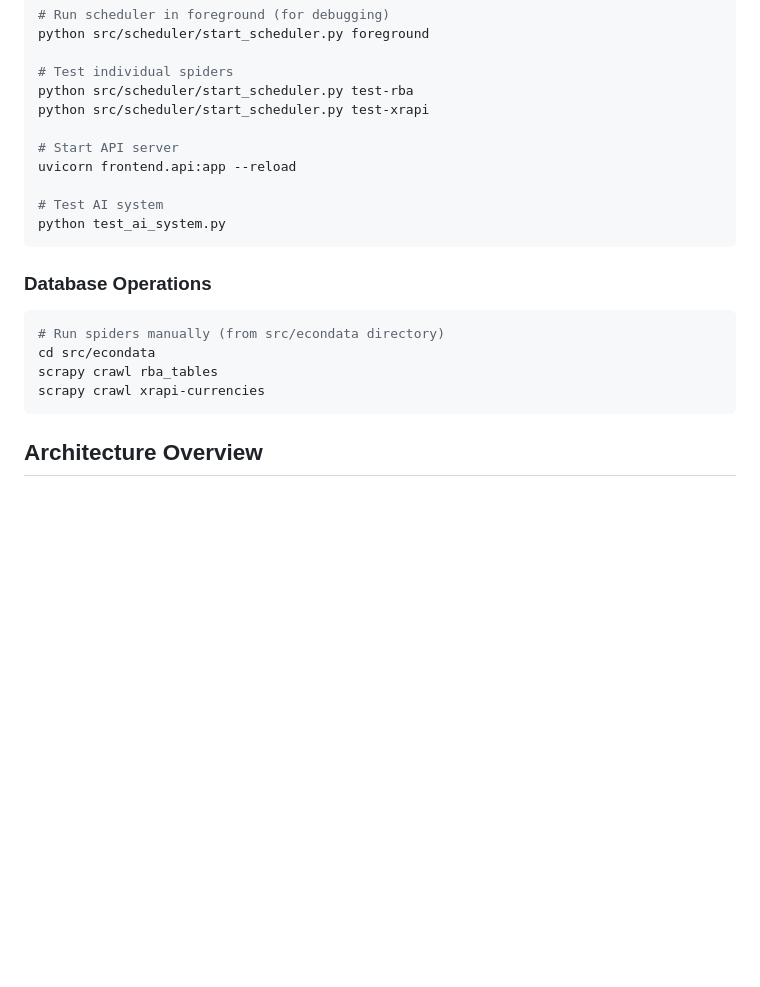
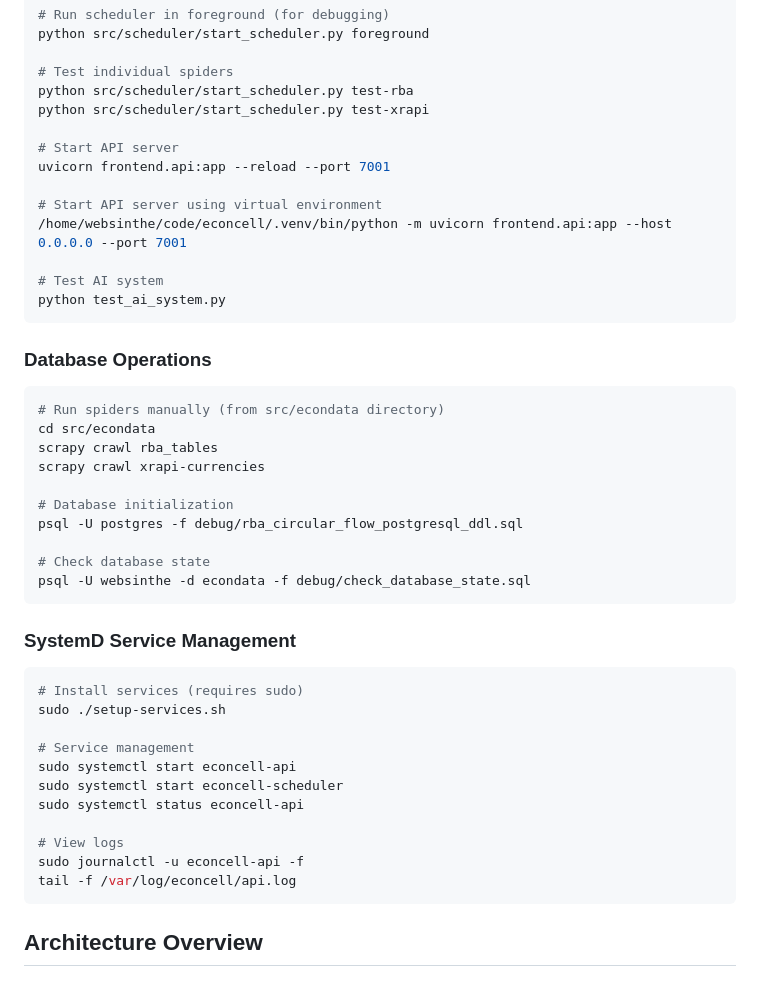
Before and after one commit to TheLustriVA/efdata, a Markdown page: CLAUDE.md, the part around the change printed below. GitHub-like rendering; blank space fills up the shorter version.

````diff
--- a/CLAUDE.md
+++ b/CLAUDE.md
@@ -39,7 +39,10 @@ python src/scheduler/start_scheduler.py test-rba
 python src/scheduler/start_scheduler.py test-xrapi
 
 # Start API server
-uvicorn frontend.api:app --reload
+uvicorn frontend.api:app --reload --port 7001
+
+# Start API server using virtual environment
+/home/websinthe/code/econcell/.venv/bin/python -m uvicorn frontend.api:app --host 0.0.0.0 --port 7001
 
 # Test AI system
 python test_ai_system.py
@@ -51,6 +54,27 @@ python test_ai_system.py
 cd src/econdata
 scrapy crawl rba_tables
 scrapy crawl xrapi-currencies
+
+# Database initialization
+psql -U postgres -f debug/rba_circular_flow_postgresql_ddl.sql
+
+# Check database state
+psql -U websinthe -d econdata -f debug/check_database_state.sql
+```
+
+### SystemD Service Management
+```bash
+# Install services (requires sudo)
+sudo ./setup-services.sh
+
+# Service management
+sudo systemctl start econcell-api
+sudo systemctl start econcell-scheduler
+sudo systemctl status econcell-api
+
+# View logs
+sudo journalctl -u econcell-api -f
+tail -f /var/log/econcell/api.log
 ```
 
 ## Architecture Overview
````
Also changed, not shown: other parts of CLAUDE.md (+40 -0 lines), estimates/taxation_spider_design.md (added, +232 -0 lines).
